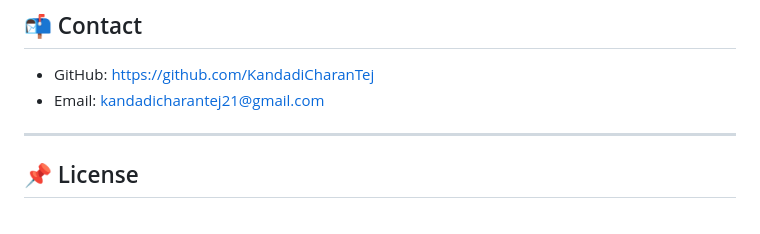
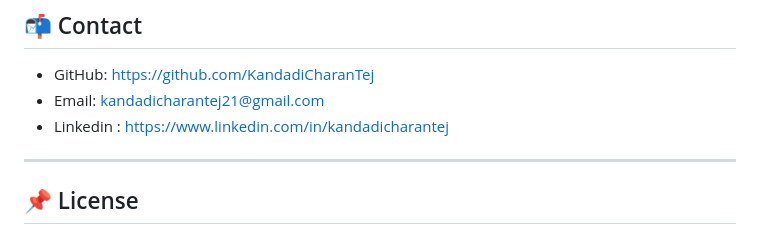
Before and after one commit to KandadiCharanTej/QuickJournal, a Markdown page: README.md, the part around the change. Drawn GitHub-style.

Commit message:
Add LinkedIn profile link to contact section

```diff
--- a/README.md
+++ b/README.md
@@ -217,7 +217,7 @@ For major changes, please open an issue first.
 
 * GitHub: https://github.com/KandadiCharanTej
 * Email: kandadicharantej21@gmail.com
-
+* Linkedin : https://www.linkedin.com/in/kandadicharantej
 
 ---
 
```
